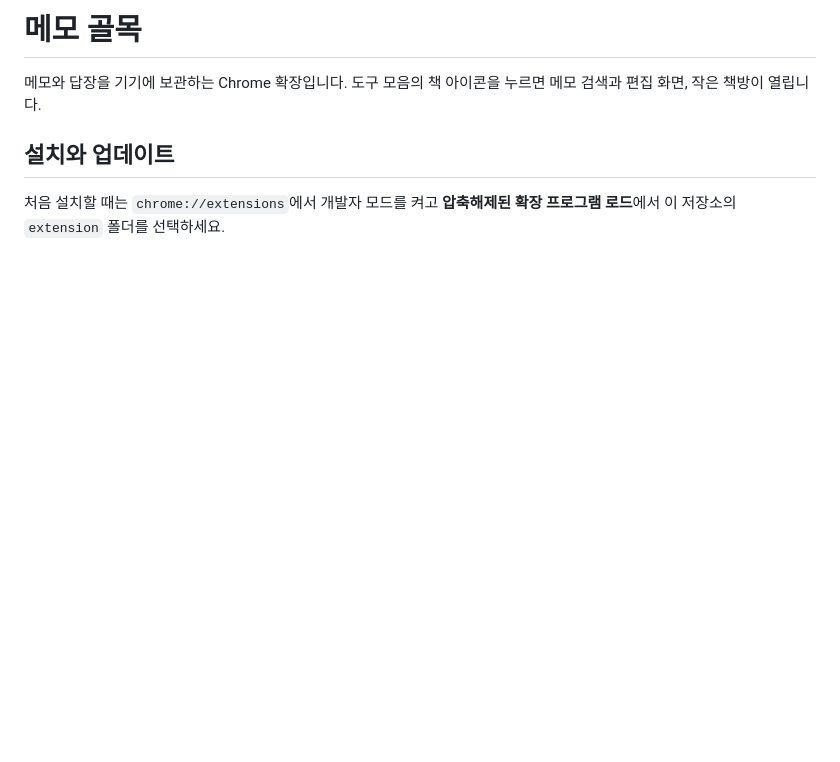
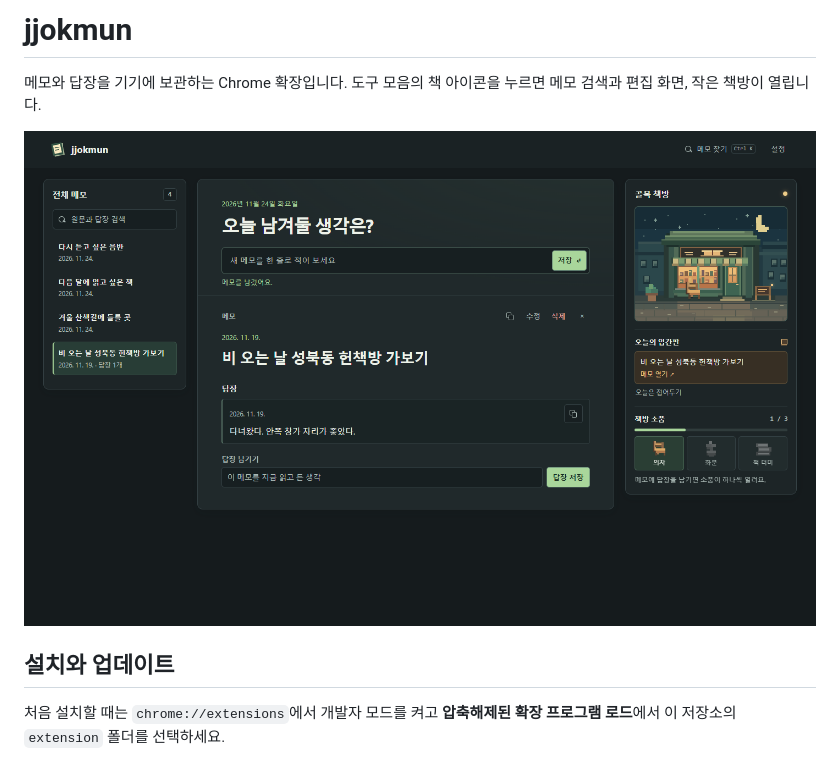
Before and after one commit to TTolsun/jjokmun, a Markdown page: README.md, the part around the change. GitHub-like rendering; pictures changed too: docs/preview.png (added); blank space fills up the shorter version.

Commit message:
앱 이름을 jjokmun으로 변경하고 기존 저장 형식 유지

```diff
--- a/README.md
+++ b/README.md
@@ -1,6 +1,8 @@
-# 메모 골목
+# jjokmun
 
 메모와 답장을 기기에 보관하는 Chrome 확장입니다. 도구 모음의 책 아이콘을 누르면 메모 검색과 편집 화면, 작은 책방이 열립니다.
+
+![jjokmun에서 메모와 답장, 골목 책방을 연 화면](docs/preview.png)
 
 ## 설치와 업데이트
 
```
Also changed, not shown: extension/README.md (+4 -4 lines), 9 other files.
